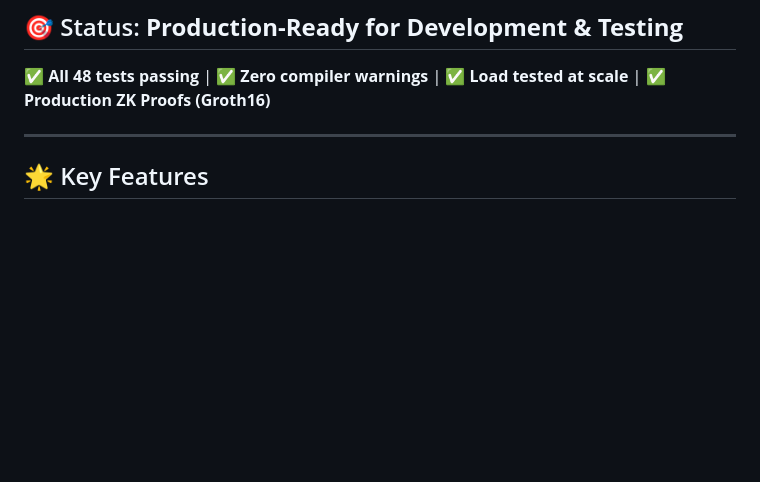
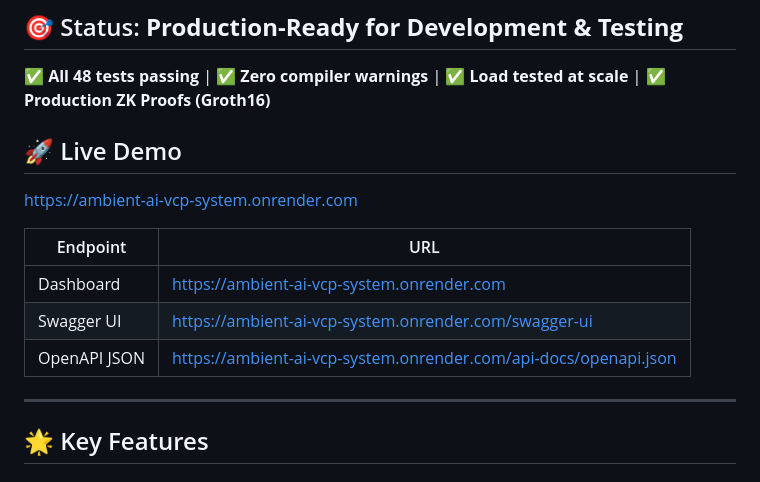
Before and after one commit to dfeen87/Ambient-AI-VCP-System, a Markdown page: README.md, the part around the change. Rendered like a GitHub page; blank space fills up the shorter version.

Commit message:
Add live demo section to README
Added live demo section with URLs for Dashboard, Swagger UI, and OpenAPI JSON.

```diff
--- a/README.md
+++ b/README.md
@@ -7,6 +7,16 @@ A **production-ready** implementation of a **Verifiable Computation Protocol (VC
 ## 🎯 Status: **Production-Ready for Development & Testing**
 
 ✅ **All 48 tests passing** | ✅ **Zero compiler warnings** | ✅ **Load tested at scale** | ✅ **Production ZK Proofs (Groth16)**
+
+## 🚀 Live Demo
+
+[https://ambient-ai-vcp-system.onrender.com](https://ambient-ai-vcp-system.onrender.com)
+
+| Endpoint | URL |
+|----------|-----|
+| Dashboard | https://ambient-ai-vcp-system.onrender.com |
+| Swagger UI | https://ambient-ai-vcp-system.onrender.com/swagger-ui |
+| OpenAPI JSON | https://ambient-ai-vcp-system.onrender.com/api-docs/openapi.json |
 
 ---
 
```
